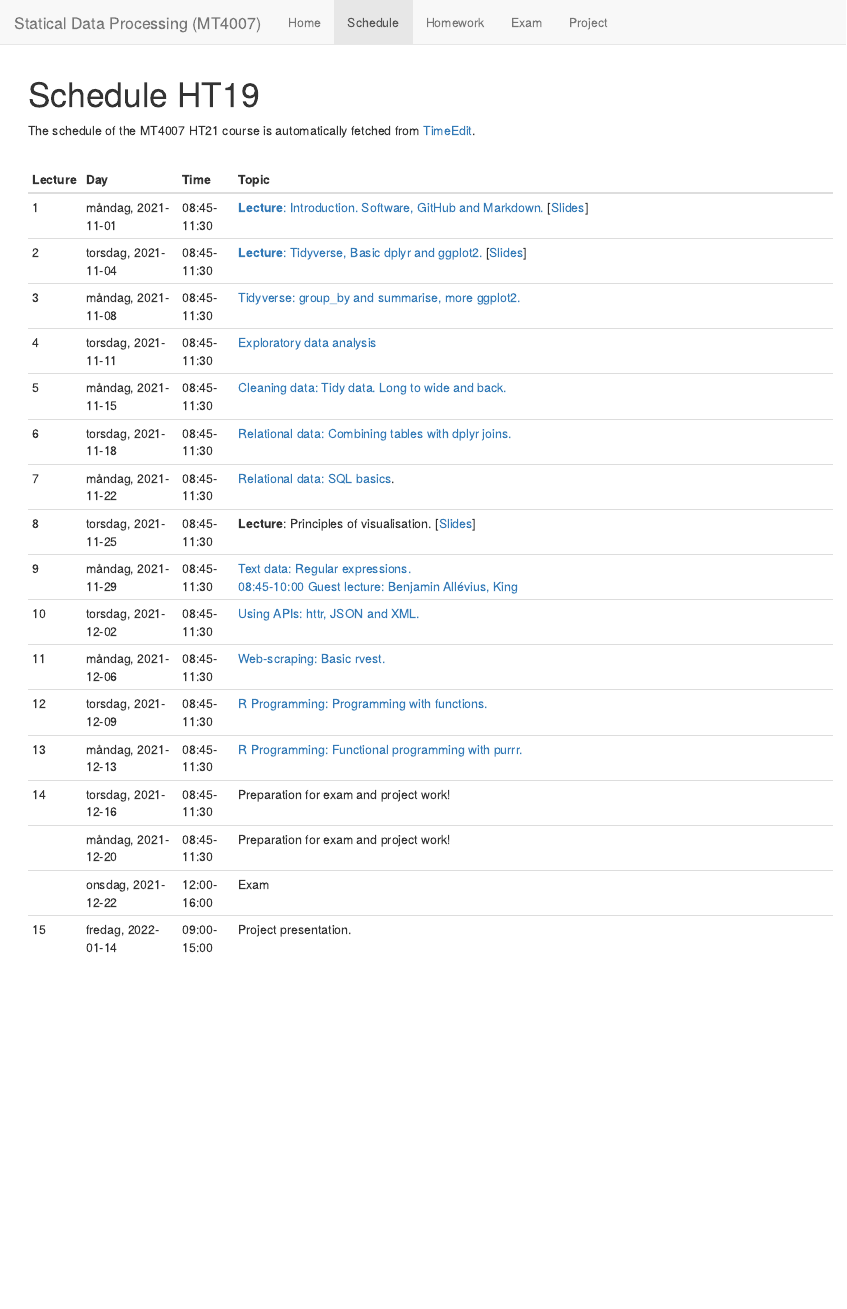
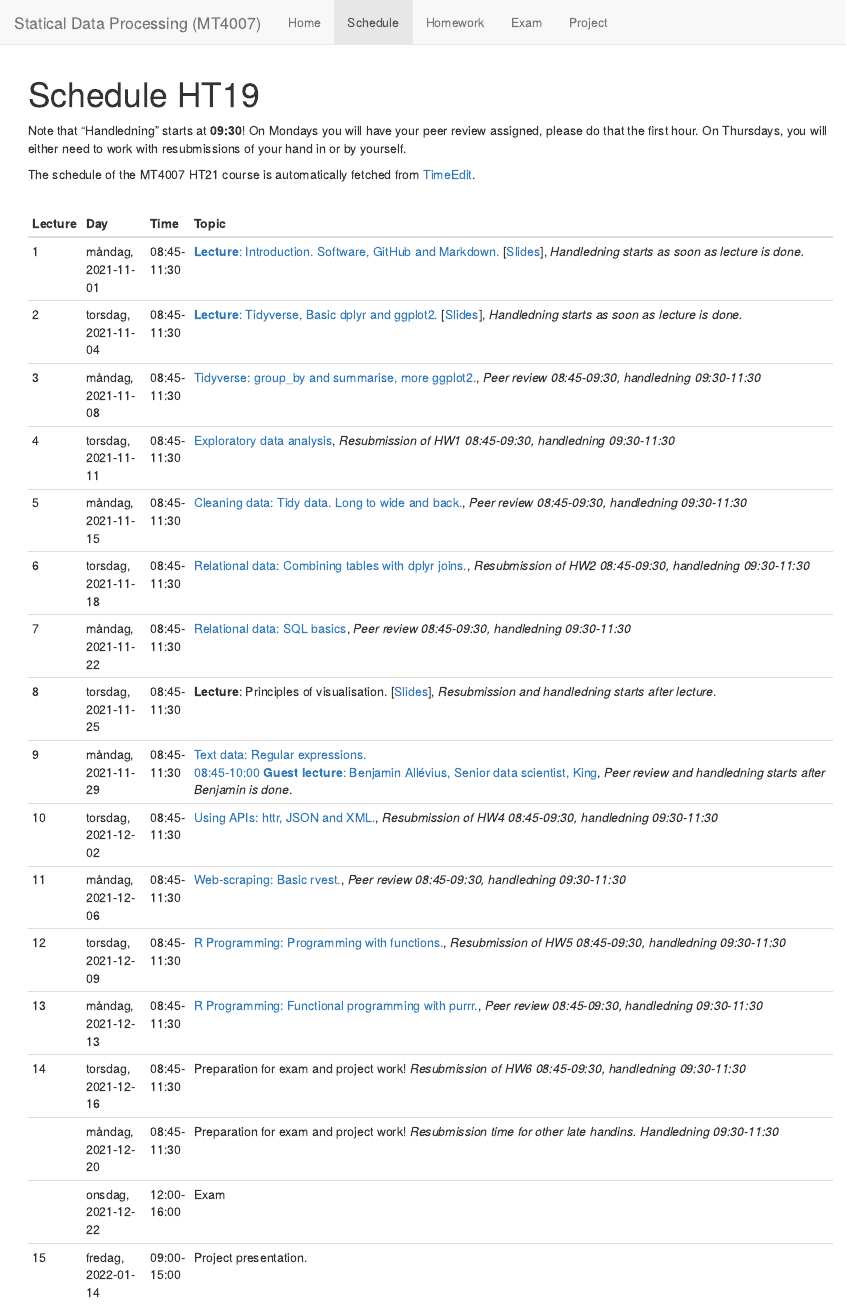
Before and after one commit to MT4007-HT21/mt4007-ht21.github.io-, an R Markdown document (schedule.Rmd): the page in a window 1100 px wide, from its top. The pictures show the output file schedule.html that the author committed with the source, opened offline; library style sheets and scripts come from the installed R packages.

Commit message:
update schedule with time

````diff
--- a/schedule.Rmd
+++ b/schedule.Rmd
@@ -9,6 +9,9 @@ editor_options:
   chunk_output_type: console
 ---
 
+Note that "Handledning" starts at **09:30**!
+On Mondays you will have your peer review assigned, please do that the first hour. On Thursdays, you will either need to
+work with resubmissions of your hand in or by yourself.
 ```{r setup, include=FALSE}
 knitr::opts_chunk$set(echo = TRUE)
 ```
@@ -26,21 +29,21 @@ datum <- unique(fromJSON(TimeEdit_URL, flatten = TRUE)$reservations) %>%
     select(veckodag, startdate, tid) %>%
     distinct() # %>% apply(., 1, paste, collapse = ", ")
 topics <- c(
-    "[**Lecture**: Introduction. Software, GitHub and Markdown.](class_instructions/day1.html) [[Slides](slides/slide1.html)]",
-    "[**Lecture**: Tidyverse, Basic dplyr and ggplot2.](class_instructions/day2.html) [[Slides](slides/slide2.html)]",
-    "[Tidyverse: group_by and summarise, more ggplot2.](class_instructions/day3.html)",
-    "[Exploratory data analysis](class_instructions/day4.html)",
-    "[Cleaning data: Tidy data. Long to wide and back.](class_instructions/day5.html)",
-    "[Relational data: Combining tables with dplyr joins.](class_instructions/day6.html) <br>",
-        "[Relational data: SQL basics](class_instructions/day7.html).",
-    "**Lecture**: Principles of visualisation. [[Slides](slides/slide14.html)]",
-    "[Text data: Regular expressions.<br>08:45-10:00 Guest lecture: Benjamin Allévius, King](class_instructions/day9.html)",
-    "[Using APIs: httr, JSON and XML.](class_instructions/day10.html)",
-    "[Web-scraping: Basic rvest.](class_instructions/day11.html)",
-    "[R Programming: Programming with functions.](class_instructions/day12.html)<br>",
-    "[R Programming: Functional programming with purrr.](class_instructions/day13.html)",
-    "Preparation for exam and project work!",
-    "Preparation for exam and project work!",
+    "[**Lecture**: Introduction. Software, GitHub and Markdown.](class_instructions/day1.html) [[Slides](slides/slide1.html)],  _Handledning starts as soon as lecture is done._",
+    "[**Lecture**: Tidyverse, Basic dplyr and ggplot2.](class_instructions/day2.html) [[Slides](slides/slide2.html)], _Handledning starts as soon as lecture is done._",
+    "[Tidyverse: group_by and summarise, more ggplot2.](class_instructions/day3.html), _Peer review 08:45-09:30, handledning 09:30-11:30_",
+    "[Exploratory data analysis](class_instructions/day4.html), _Resubmission of HW1 08:45-09:30, handledning 09:30-11:30_",
+    "[Cleaning data: Tidy data. Long to wide and back.](class_instructions/day5.html), _Peer review 08:45-09:30, handledning 09:30-11:30_",
+    "[Relational data: Combining tables with dplyr joins.](class_instructions/day6.html), _Resubmission of HW2 08:45-09:30, handledning 09:30-11:30_",
+    "[Relational data: SQL basics](class_instructions/day7.html), _Peer review 08:45-09:30, handledning 09:30-11:30_",
+    "**Lecture**: Principles of visualisation. [[Slides](slides/slide14.html)], _Resubmission and handledning starts after lecture_.",
+    "[Text data: Regular expressions.<br>08:45-10:00 **Guest lecture**: Benjamin Allévius, Senior data scientist, King](class_instructions/day9.html), _Peer review and handledning starts after Benjamin is done_.",
+    "[Using APIs: httr, JSON and XML.](class_instructions/day10.html), _Resubmission of HW4 08:45-09:30, handledning 09:30-11:30_",
+    "[Web-scraping: Basic rvest.](class_instructions/day11.html), _Peer review 08:45-09:30, handledning 09:30-11:30_",
+    "[R Programming: Programming with functions.](class_instructions/day12.html), _Resubmission of HW5 08:45-09:30, handledning 09:30-11:30_",
+    "[R Programming: Functional programming with purrr.](class_instructions/day13.html), _Peer review 08:45-09:30, handledning 09:30-11:30_",
+    "Preparation for exam and project work! _Resubmission of HW6 08:45-09:30, handledning 09:30-11:30_",
+    "Preparation for exam and project work! _Resubmission time for other late handins. Handledning 09:30-11:30_",
     "Exam",
     "Project presentation.")
 
````
Also changed, not shown: schedule.html.
